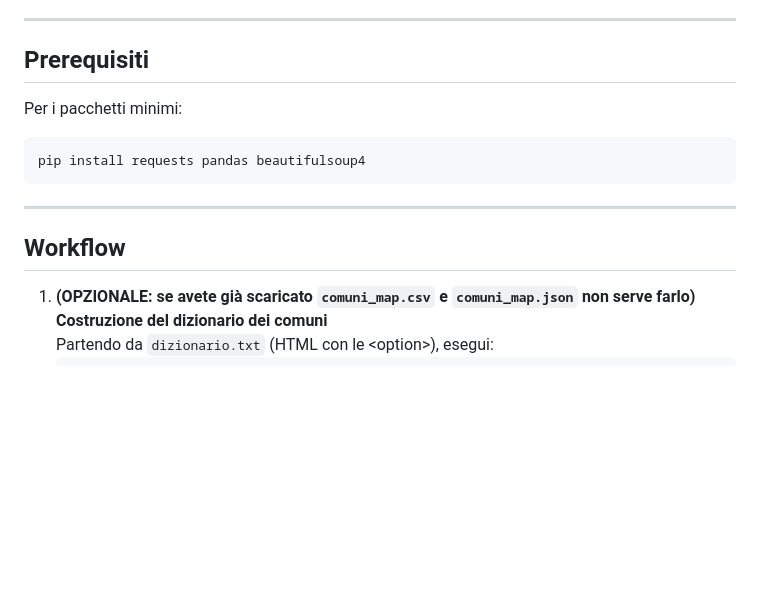
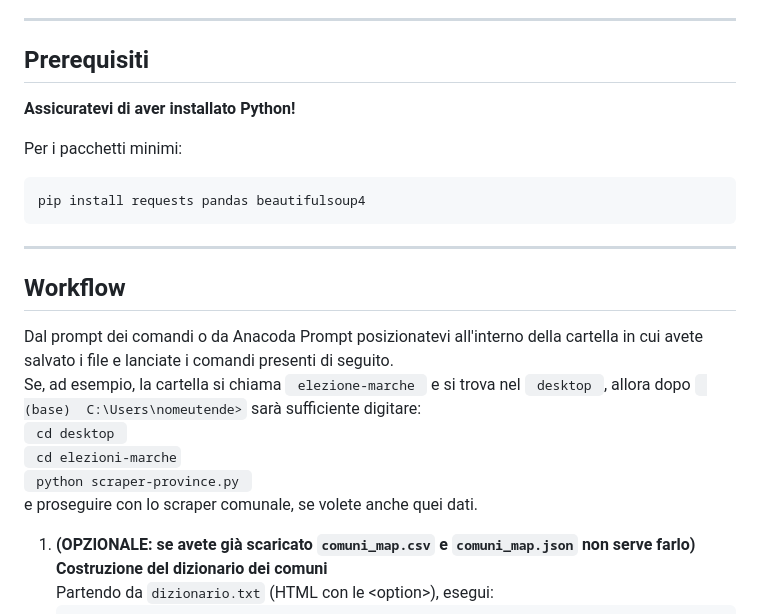
Before and after one commit to davidoffdado/elezioni-marche, a Markdown page: README.md, the part around the change. Rendered like a GitHub page; blank space fills up the shorter version.

```diff
--- a/README.md
+++ b/README.md
@@ -62,6 +62,9 @@ Partiamo dalla fine. Qua potete trovare la versione interattiva delle mappe crea
 <hr/>
 
 <h2>Prerequisiti</h2>
+<p style="margin-top:8px">
+<strong> Assicuratevi di aver installato Python!</strong>
+</p>
 
 <p style="margin-top:8px">
 Per i pacchetti minimi:
@@ -73,7 +76,14 @@ Per i pacchetti minimi:
 <hr/>
 
 <h2>Workflow</h2>
-
+<p style="margin-top:8px">
+Dal prompt dei comandi o da Anacoda Prompt posizionatevi all'interno della cartella in cui avete salvato i file e lanciate i comandi presenti di seguito.<br>
+Se, ad esempio, la cartella si chiama <code> elezione-marche </code> e si trova nel <code> desktop </code>, allora dopo <code> (base)  C:\Users\nomeutende></code> sarà sufficiente digitare: <br>
+  <code> cd desktop </code> <br>
+  <code> cd elezioni-marche</code> <br>
+  <code> python scraper-province.py </code> <br>
+e proseguire con lo scraper comunale, se volete anche quei dati.
+</p>
 <ol>
   <li><strong>(OPZIONALE: se avete già scaricato <code>comuni_map.csv</code> e <code>comuni_map.json</code> non serve farlo) Costruzione del dizionario dei comuni</strong><br/>
     Partendo da <code>dizionario.txt</code> (HTML con le &lt;option&gt;), esegui:
```
